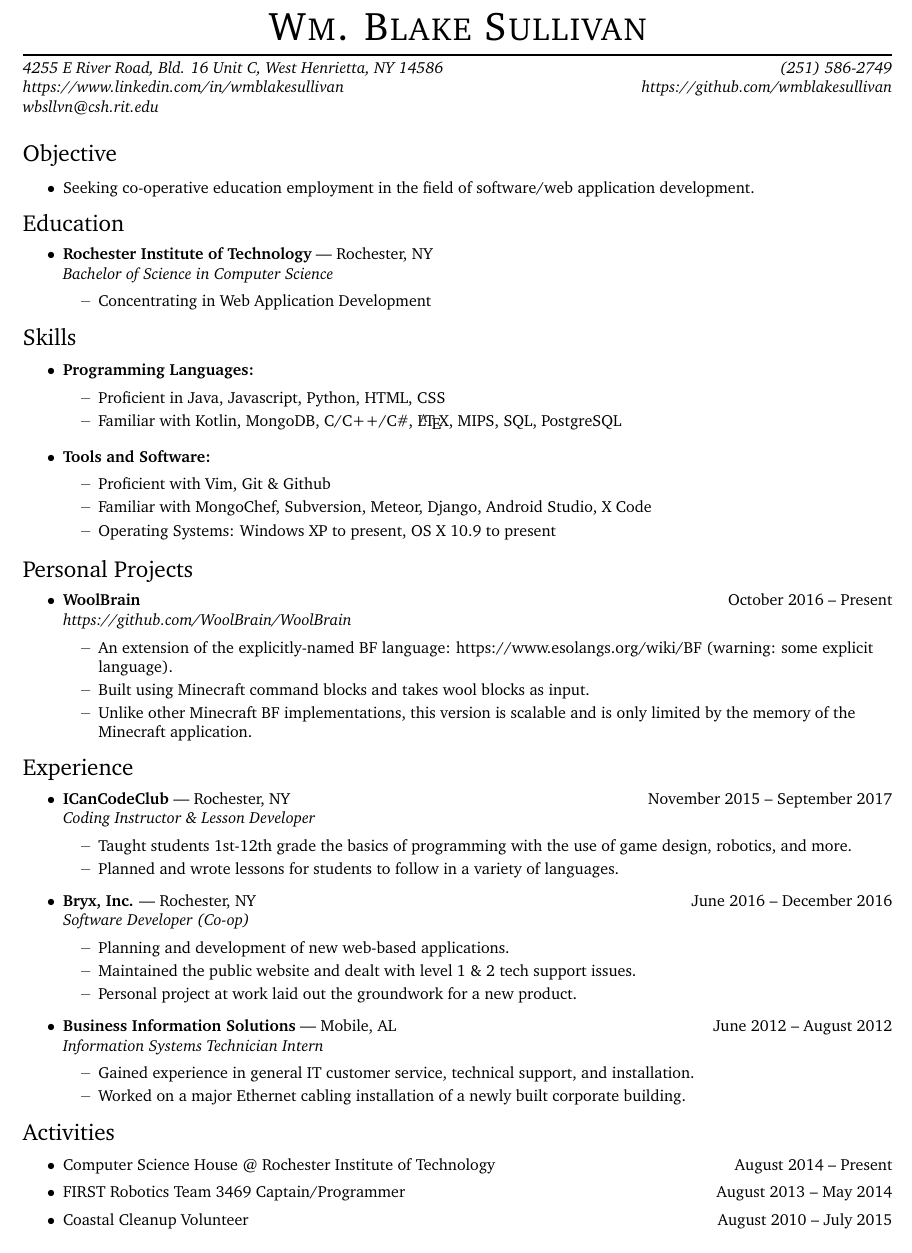
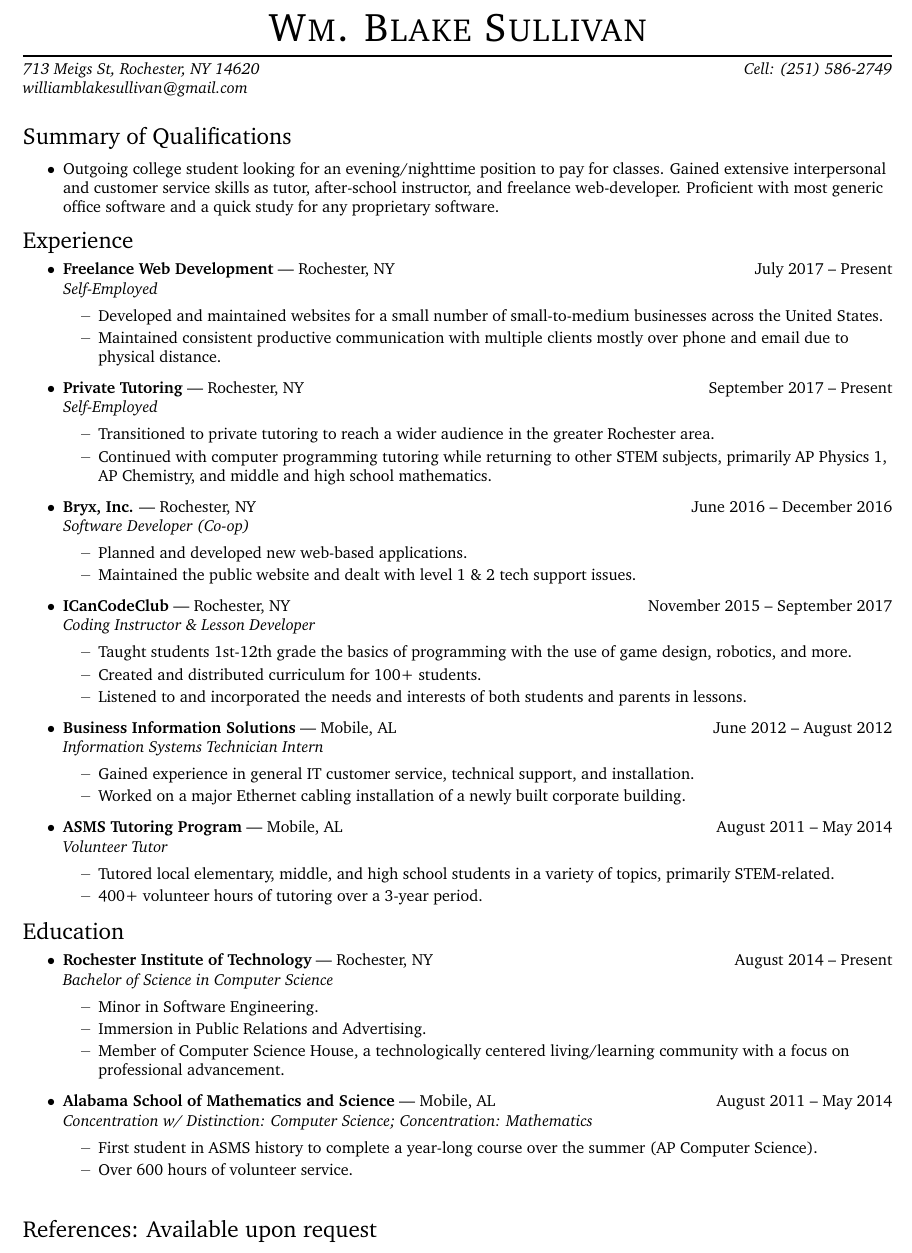
Before and after one commit to WmBlakeSullivan/Resume, a LaTeX CV (Resume.tex): part of the page, cut so that both start at the same text. Compiled offline with pdfLaTeX.

Commit message:
Updated Resume 5/3/19

```diff
--- a/Resume.tex
+++ b/Resume.tex
@@ -17,11 +17,9 @@
 
 % Name and contact information
 \newcommand{\name}{Wm. Blake Sullivan}
-\newcommand{\addr}{4255 E River Road, Bld. 16 Unit C, West Henrietta, NY 14586}
-\newcommand{\phone}{(251) 586-2749}
-\newcommand{\email}{wbsllvn@csh.rit.edu}
-\newcommand{\github}{https://github.com/wmblakesullivan}
-\newcommand{\linkedin}{https://www.linkedin.com/in/wmblakesullivan}
+\newcommand{\addr}{713 Meigs St, Rochester, NY 14620}
+\newcommand{\phone}{Cell: (251) 586-2749}
+\newcommand{\email}{williamblakesullivan@gmail.com}
 
 
 %%%%%%%%%%%%%%%%%%%%%%%%%%%%%%%%%%%%%%%%%%%%%%%%%%%%%%%%%
@@ -115,93 +113,77 @@
 
 \vspace{-4pt} \rule{\textwidth}{1pt}
 
-\vspace{-1pt} {\normalsize\itshape \addr \hfill \phone \\ \linkedin \hfill \github \\ \email}
+\vspace{-1pt} {\normalsize\itshape \addr \hfill \phone \\ \email}
 
 \vspace{15 pt}
 
 
 
 %%%%%%%%%%%%%%%%%%%%%%%%
-  \begin{ressection}{Objective}
+  \begin{ressection}{Summary of Qualifications}
 
-  	\ressubitem{Seeking co-operative education employment in the field of software/web application development.}
+  	\ressubitem{Outgoing college student looking for an evening/nighttime position to pay for classes. Gained extensive interpersonal and customer service skills as tutor, after-school instructor, and freelance web-developer. Proficient with most generic office software and a quick study for any proprietary software.}
 
   \end{ressection}
 %%%%%%%%%%%%%%%%%%%%%%%%
 
+%%%%%%%%%%%%%%%%%%%%%%%%
+\begin{ressection}{Experience}
 
-%%%%%%%%%%%%%%%%%%%%%%%%
-\begin{ressection}{Education}
+	\begin{ressubsec}{Freelance Web Development}{Rochester, NY\hfill July 2017 -- Present}{Self-Employed}
+		\ressubitem{Developed and maintained websites for a small number of small-to-medium businesses across the United States.}
+		\ressubitem{Maintained consistent productive communication with multiple clients mostly over phone and email due to physical distance.}
+	\end{ressubsec}
 
-	\begin{ressubsec}{Rochester Institute of Technology}{Rochester, NY}{Bachelor of Science in Computer Science}
-		\ressubitem{Concentrating in Web Application Development}
+	\begin{ressubsec}{Private Tutoring}{Rochester, NY\hfill September 2017 -- Present}{Self-Employed}
+		\ressubitem{Transitioned to private tutoring to reach a wider audience in the greater Rochester area.}
+		\ressubitem{Continued with computer programming tutoring while returning to other STEM subjects, primarily AP Physics 1, AP Chemistry, and middle and high school mathematics.}
+	\end{ressubsec}
+
+	\begin{ressubsec}{Bryx, Inc.}{Rochester, NY\hfill June 2016 -- December 2016}{Software Developer (Co-op)}
+		\ressubitem{Planned and developed new web-based applications.}
+		\ressubitem{Maintained the public website and dealt with level 1 \& 2 tech support issues.}
+	\end{ressubsec}
+
+	\begin{ressubsec}{ICanCodeClub}{Rochester, NY\hfill November 2015 -- September 2017}{Coding Instructor \& Lesson Developer}
+		\ressubitem{Taught students 1st-12th grade the basics of programming with the use of game design, robotics, and more.}
+		\ressubitem{Created and distributed curriculum for 100+ students.}
+		\ressubitem{Listened to and incorporated the needs and interests of both students and parents in lessons.}
+	\end{ressubsec}
+
+	\begin{ressubsec}{Business Information Solutions}{Mobile, AL\hfill June 2012 -- August 2012}{Information Systems Technician Intern}
+		\ressubitem{Gained experience in general IT customer service, technical support, and installation.}
+		\ressubitem{Worked on a major Ethernet cabling installation of a newly built corporate building.}
+	\end{ressubsec}
+
+	\begin{ressubsec}{ASMS Tutoring Program}{Mobile, AL\hfill August 2011 -- May 2014}{Volunteer Tutor}
+		\ressubitem{Tutored local elementary, middle, and high school students in a variety of topics, primarily STEM-related.}
+		\ressubitem{400+ volunteer hours of tutoring over a 3-year period.}
 	\end{ressubsec}
 
 \end{ressection}
 %%%%%%%%%%%%%%%%%%%%%%%%
 
+%%%%%%%%%%%%%%%%%%%%%%%%
+\begin{ressection}{Education}
 
-%%%%%%%%%%%%%%%%%%%%%%%%
-\begin{ressection}{Skills}
+	\begin{ressubsec}{Rochester Institute of Technology}{Rochester, NY\hfill August 2014 -- Present}{Bachelor of Science in Computer Science}
+		\ressubitem{Minor in Software Engineering.}
+		\ressubitem{Immersion in Public Relations and Advertising.}
+		\ressubitem{Member of Computer Science House, a technologically centered living/learning community with a focus on professional advancement.}
+	\end{ressubsec}
+
+	\begin{ressubsec}{Alabama School of Mathematics and Science}{Mobile, AL\hfill August 2011 -- May 2014}{Concentration w/ Distinction: Computer Science; Concentration: Mathematics}
+		\ressubitem{First student in ASMS history to complete a year-long course over the summer (AP Computer Science).}
+		\ressubitem{Over 600 hours of volunteer service.}
+	\end{ressubsec}
 
 
-	\begin{reslist}{Programming Languages:}
-		\ressubitem{Proficient in Java, Javascript, Python, HTML, CSS}
-		\ressubitem{Familiar with Kotlin, MongoDB, C/C++/C\#, \LaTeX, MIPS, SQL, PostgreSQL}
-	\end{reslist}
-
-	\begin{reslist}{Tools and Software:}
-		\ressubitem{Proficient with Vim, Git \& Github}
-		\ressubitem{Familiar with MongoChef, Subversion, Meteor, Django, Android Studio, X Code}
-		\ressubitem{Operating Systems: Windows XP to present, OS X 10.9 to present}
-	\end{reslist}
 
 \end{ressection}
 %%%%%%%%%%%%%%%%%%%%%%%%
 
-
-%%%%%%%%%%%%%%%%%%%%%%%%
-\begin{ressection}{Personal Projects}
-
-	\begin{resaltsec}{WoolBrain}{October 2016 -- Present}{https://github.com/WoolBrain/WoolBrain}
-		\ressubitem{An extension of the explicitly-named BF language: https://www.esolangs.org/wiki/BF (warning: some explicit language).}
-		\ressubitem{Built using Minecraft command blocks and takes wool blocks as input.}
-		\ressubitem{Unlike other Minecraft BF implementations, this version is scalable and is only limited by the memory of the Minecraft application.}
-	\end{resaltsec}
-\end{ressection}
-%%%%%%%%%%%%%%%%%%%%%%%%
-
-
-%%%%%%%%%%%%%%%%%%%%%%%%
-\begin{ressection}{Experience}
-
-	\begin{ressubsec}{ICanCodeClub}{Rochester, NY\hfill November 2015 -- September 2017}{Coding Instructor \& Lesson Developer}
-		\ressubitem{Taught students 1st-12th grade the basics of programming with the use of game design, robotics, and more.}
-		\ressubitem{Planned and wrote lessons for students to follow in a variety of languages.}
-	\end{ressubsec}
-	\begin{ressubsec}{Bryx, Inc.}{Rochester, NY\hfill June 2016 -- December 2016}{Software Developer (Co-op)}
-		\ressubitem{Planning and development of new web-based applications.}
-		\ressubitem{Maintained the public website and dealt with level 1 \& 2 tech support issues.}
-		\ressubitem{Personal project at work laid out the groundwork for a new product.}
-	\end{ressubsec}
-	\begin{ressubsec}{Business Information Solutions}{Mobile, AL\hfill June 2012 -- August 2012}{Information Systems Technician Intern}
-		\ressubitem{Gained experience in general IT customer service, technical support, and installation.}
-		\ressubitem{Worked on a major Ethernet cabling installation of a newly built corporate building.}
-	\end{ressubsec}
-
-\end{ressection}
-%%%%%%%%%%%%%%%%%%%%%%%%
-
-
-%%%%%%%%%%%%%%%%%%%%%%%%
-\begin{ressection}{Activities}
-
-	\resitem{Computer Science House @ Rochester Institute of Technology\hfill August 2014 -- Present}
-	\resitem{FIRST Robotics Team 3469 Captain/Programmer \hfill August 2013 -- May 2014}
-	\resitem{Coastal Cleanup Volunteer \hfill August 2010 -- July 2015}
-
-\end{ressection}
-%%%%%%%%%%%%%%%%%%%%%%%%
+\vspace{20pt}{\selectfont\Large References: Available upon request}
 
 \end{document}
 % vim: set spell tw=150 noet :
```
Also changed, not shown: Resume.pdf.
